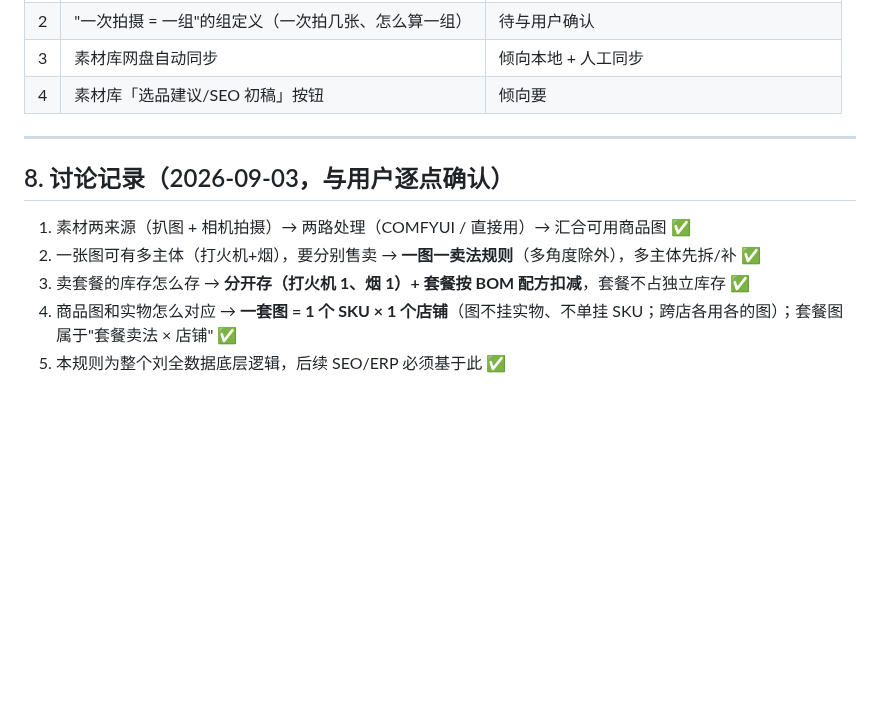
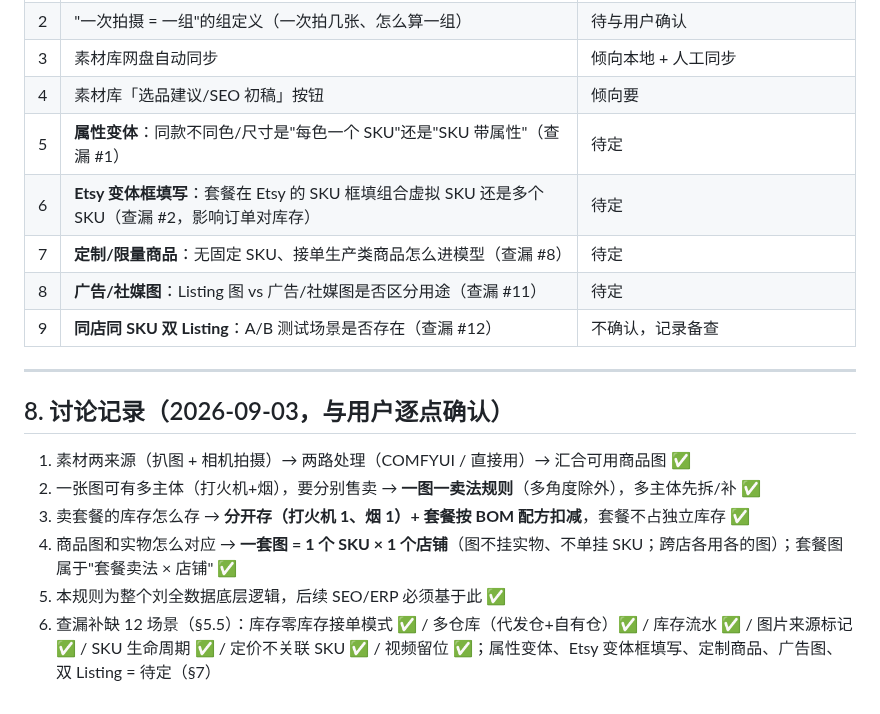
Before and after one commit to winhous/liuquan, a Markdown page: docs/数据底层逻辑-实物物料卖法三层模型.md, the part around one of its changes. Rendered like a GitHub page; blank space fills up the shorter version.

```diff
--- a/docs/数据底层逻辑-实物物料卖法三层模型.md
+++ b/docs/数据底层逻辑-实物物料卖法三层模型.md
@@ -158,6 +219,11 @@
 | 2 | "一次拍摄 = 一组"的组定义（一次拍几张、怎么算一组） | 待与用户确认 |
 | 3 | 素材库网盘自动同步 | 倾向本地 + 人工同步 |
 | 4 | 素材库「选品建议/SEO 初稿」按钮 | 倾向要 |
+| 5 | **属性变体**：同款不同色/尺寸是"每色一个 SKU"还是"SKU 带属性"（查漏 #1） | 待定 |
+| 6 | **Etsy 变体框填写**：套餐在 Etsy 的 SKU 框填组合虚拟 SKU 还是多个 SKU（查漏 #2，影响订单对库存） | 待定 |
+| 7 | **定制/限量商品**：无固定 SKU、接单生产类商品怎么进模型（查漏 #8） | 待定 |
+| 8 | **广告/社媒图**：Listing 图 vs 广告/社媒图是否区分用途（查漏 #11） | 待定 |
+| 9 | **同店同 SKU 双 Listing**：A/B 测试场景是否存在（查漏 #12） | 不确认，记录备查 |
 
 ---
 
@@ -168,3 +234,4 @@
 3. 卖套餐的库存怎么存 → **分开存（打火机 1、烟 1）+ 套餐按 BOM 配方扣减**，套餐不占独立库存 ✅
 4. 商品图和实物怎么对应 → **一套图 = 1 个 SKU × 1 个店铺**（图不挂实物、不单挂 SKU；跨店各用各的图）；套餐图属于"套餐卖法 × 店铺" ✅
 5. 本规则为整个刘全数据底层逻辑，后续 SEO/ERP 必须基于此 ✅
+6. 查漏补缺 12 场景（§5.5）：库存零库存接单模式 ✅ / 多仓库（代发仓+自有仓）✅ / 库存流水 ✅ / 图片来源标记 ✅ / SKU 生命周期 ✅ / 定价不关联 SKU ✅ / 视频留位 ✅；属性变体、Etsy 变体框填写、定制商品、广告图、双 Listing = 待定（§7）
```
Also changed, not shown: other parts of docs/数据底层逻辑-实物物料卖法三层模型.md (+65 -4 lines).
